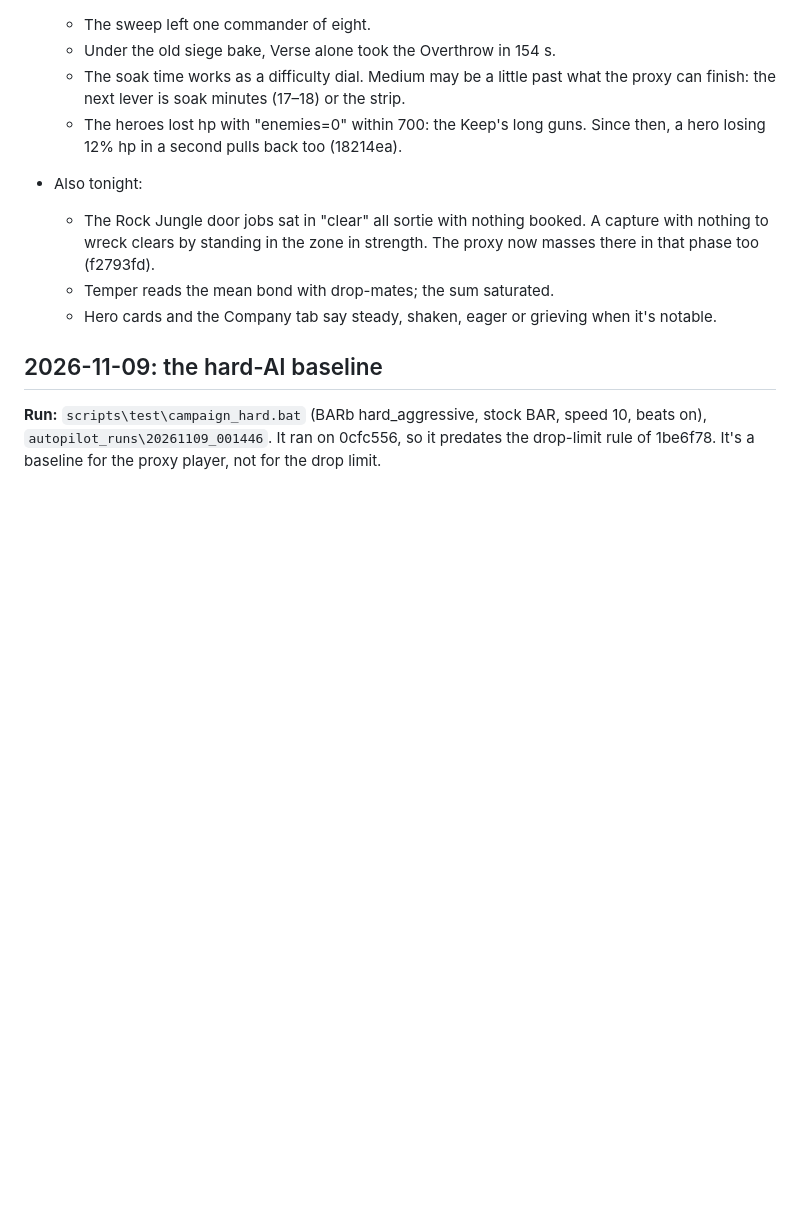
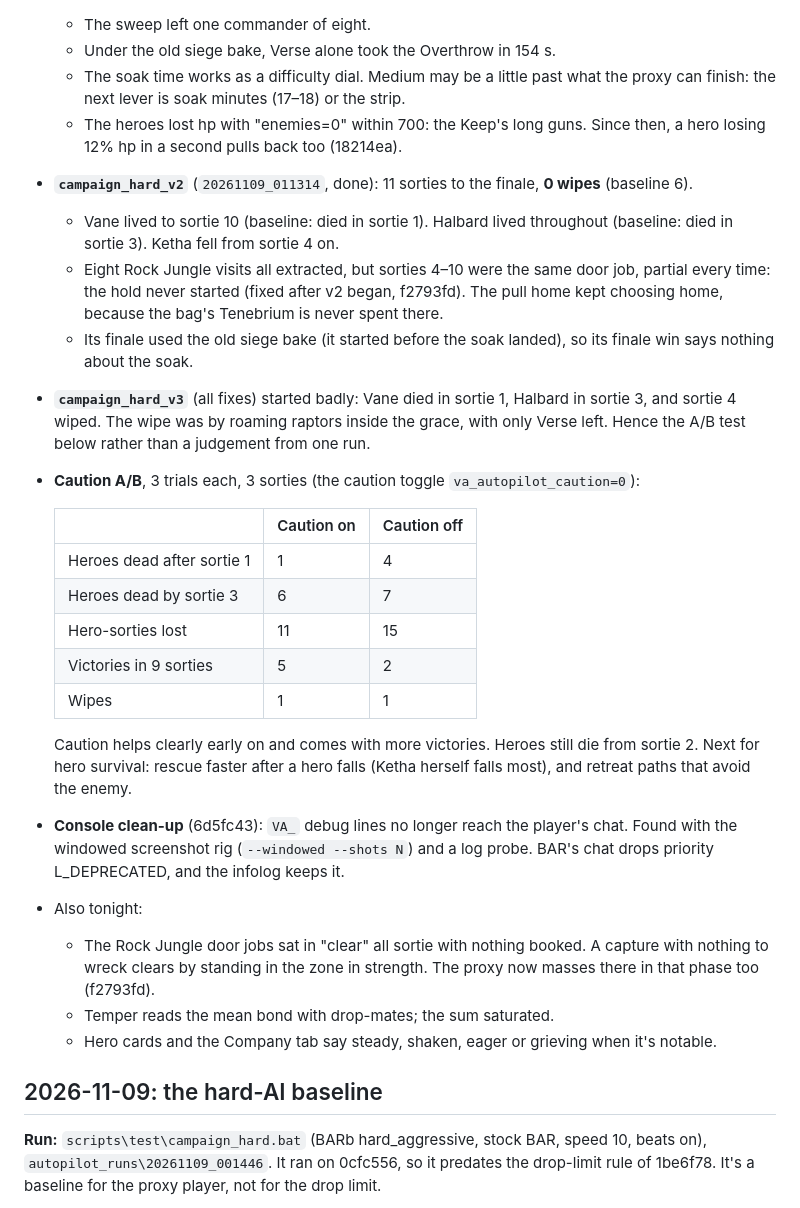
Before and after one commit to AQuantumArchitect/VerdanceAshes, a Markdown page: docs/DEVLOG.md, the part around the change. Drawn GitHub-style; blank space fills up the shorter version.

Commit message:
Dev log: campaign v2 (0 wipes), the caution A/B (1 vs 4 heroes dead after sortie 1, 5 vs 2 victories), the console clean-up

```diff
--- a/docs/DEVLOG.md
+++ b/docs/DEVLOG.md
@@ -59,6 +59,23 @@ Owner notes after the baseline (Luke asleep; "err on the side of doing too much"
   - Under the old siege bake, Verse alone took the Overthrow in 154 s.
   - The soak time works as a difficulty dial. Medium may be a little past what the proxy can finish: the next lever is soak minutes (17–18) or the strip.
   - The heroes lost hp with "enemies=0" within 700: the Keep's long guns. Since then, a hero losing 12% hp in a second pulls back too (18214ea).
+- **`campaign_hard_v2`** (`20261109_011314`, done): 11 sorties to the finale, **0 wipes** (baseline 6).
+  - Vane lived to sortie 10 (baseline: died in sortie 1). Halbard lived throughout (baseline: died in sortie 3). Ketha fell from sortie 4 on.
+  - Eight Rock Jungle visits all extracted, but sorties 4–10 were the same door job, partial every time: the hold never started (fixed after v2 began, f2793fd). The pull home kept choosing home, because the bag's Tenebrium is never spent there.
+  - Its finale used the old siege bake (it started before the soak landed), so its finale win says nothing about the soak.
+- **`campaign_hard_v3`** (all fixes) started badly: Vane died in sortie 1, Halbard in sortie 3, and sortie 4 wiped. The wipe was by roaming raptors inside the grace, with only Verse left. Hence the A/B test below rather than a judgement from one run.
+- **Caution A/B**, 3 trials each, 3 sorties (the caution toggle `va_autopilot_caution=0`):
+
+  | | Caution on | Caution off |
+  |---|---|---|
+  | Heroes dead after sortie 1 | 1 | 4 |
+  | Heroes dead by sortie 3 | 6 | 7 |
+  | Hero-sorties lost | 11 | 15 |
+  | Victories in 9 sorties | 5 | 2 |
+  | Wipes | 1 | 1 |
+
+  Caution helps clearly early on and comes with more victories. Heroes still die from sortie 2. Next for hero survival: rescue faster after a hero falls (Ketha herself falls most), and retreat paths that avoid the enemy.
+- **Console clean-up** (6d5fc43): `VA_` debug lines no longer reach the player's chat. Found with the windowed screenshot rig (`--windowed --shots N`) and a log probe. BAR's chat drops priority L_DEPRECATED, and the infolog keeps it.
 - Also tonight:
   - The Rock Jungle door jobs sat in "clear" all sortie with nothing booked. A capture with nothing to wreck clears by standing in the zone in strength. The proxy now masses there in that phase too (f2793fd).
   - Temper reads the mean bond with drop-mates; the sum saturated.
```
